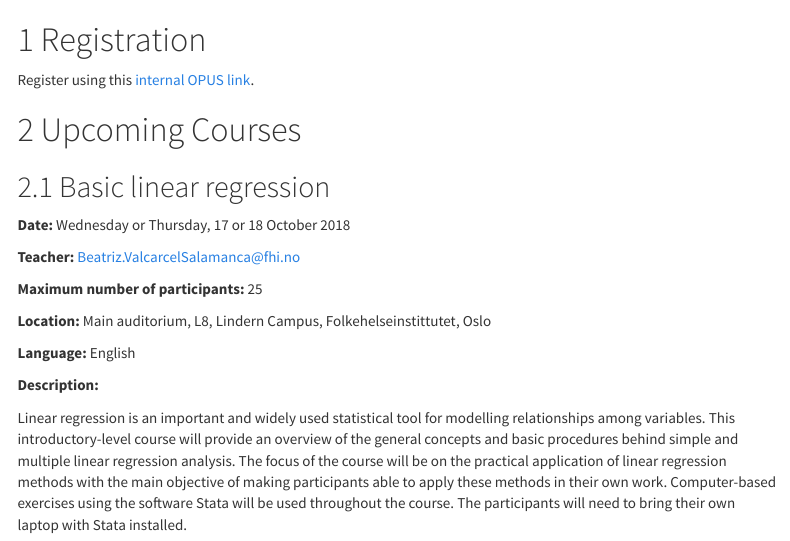
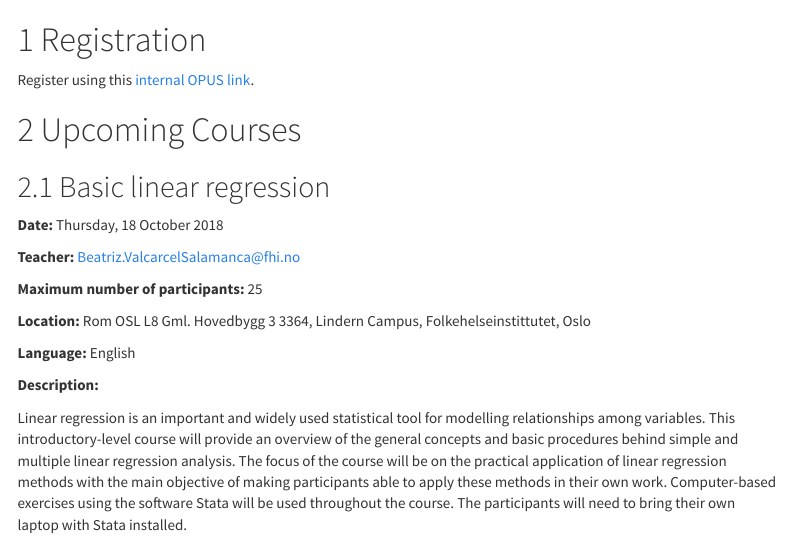
Before and after one commit to folkehelseinstituttet/infectious, an R Markdown document (courses.Rmd): the page in a window 1100 px wide, from its top. Rendered offline with R 4.5, knitr and Pandoc, with nearby package versions; menus at the side of the page are left out.

Commit message:
datesandroom

```diff
--- a/courses.Rmd
+++ b/courses.Rmd
@@ -12,13 +12,13 @@ Register using this [internal OPUS link](http://samarbeid.fhi.no/sites/1294/_lay
 
 ## Basic linear regression
 
-**Date:** Wednesday or Thursday, 17 or 18 October 2018
+**Date:** Thursday, 18 October 2018
 
 **Teacher:** Beatriz.ValcarcelSalamanca@fhi.no
 
 **Maximum number of participants:** 25
 
-**Location:** Main auditorium, L8, Lindern Campus, Folkehelseinstittutet, Oslo
+**Location:** Rom OSL L8 Gml. Hovedbygg 3 3364, Lindern Campus, Folkehelseinstittutet, Oslo
 
 **Language:** English
 
```
Also changed, not shown: 1 other file.
